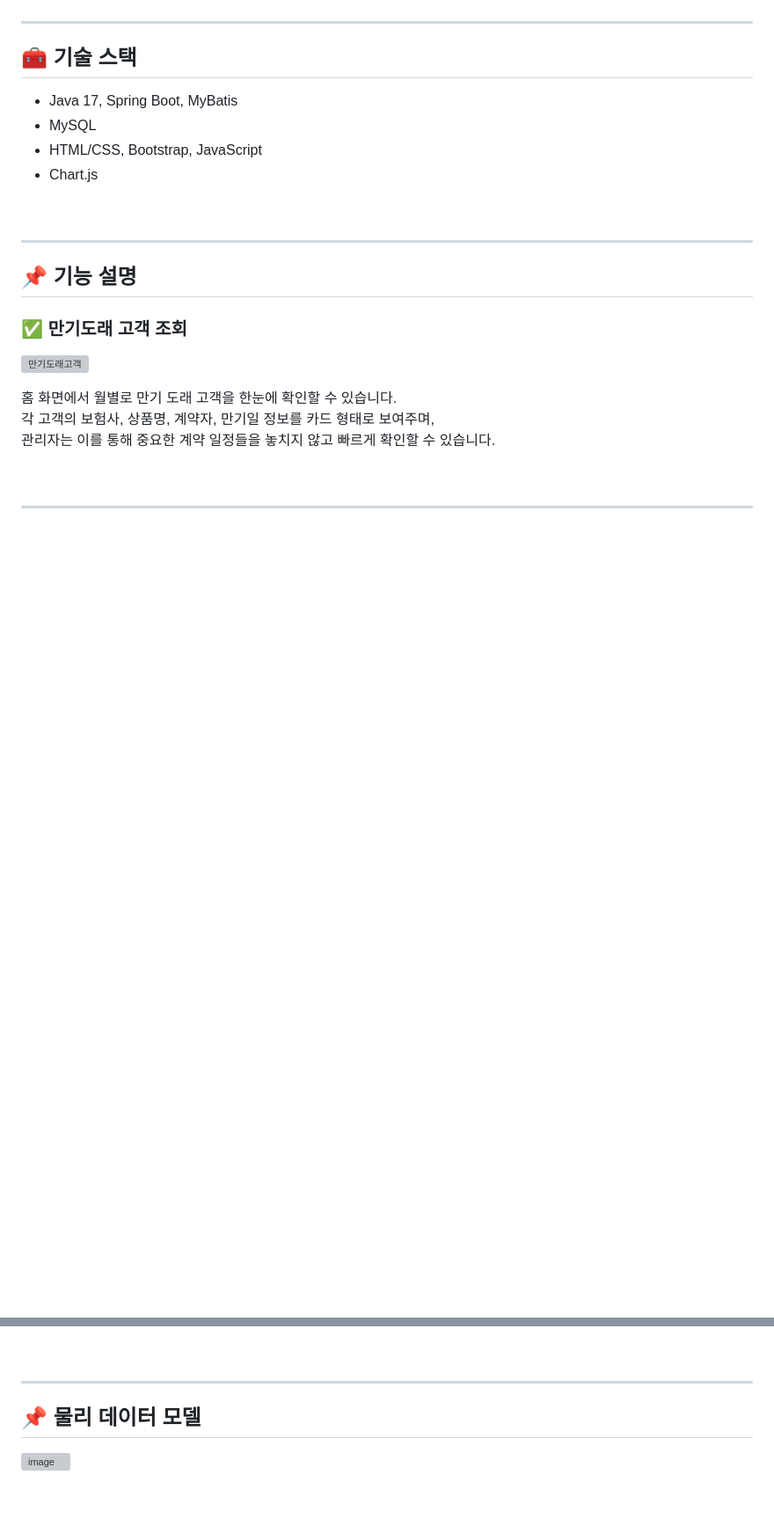
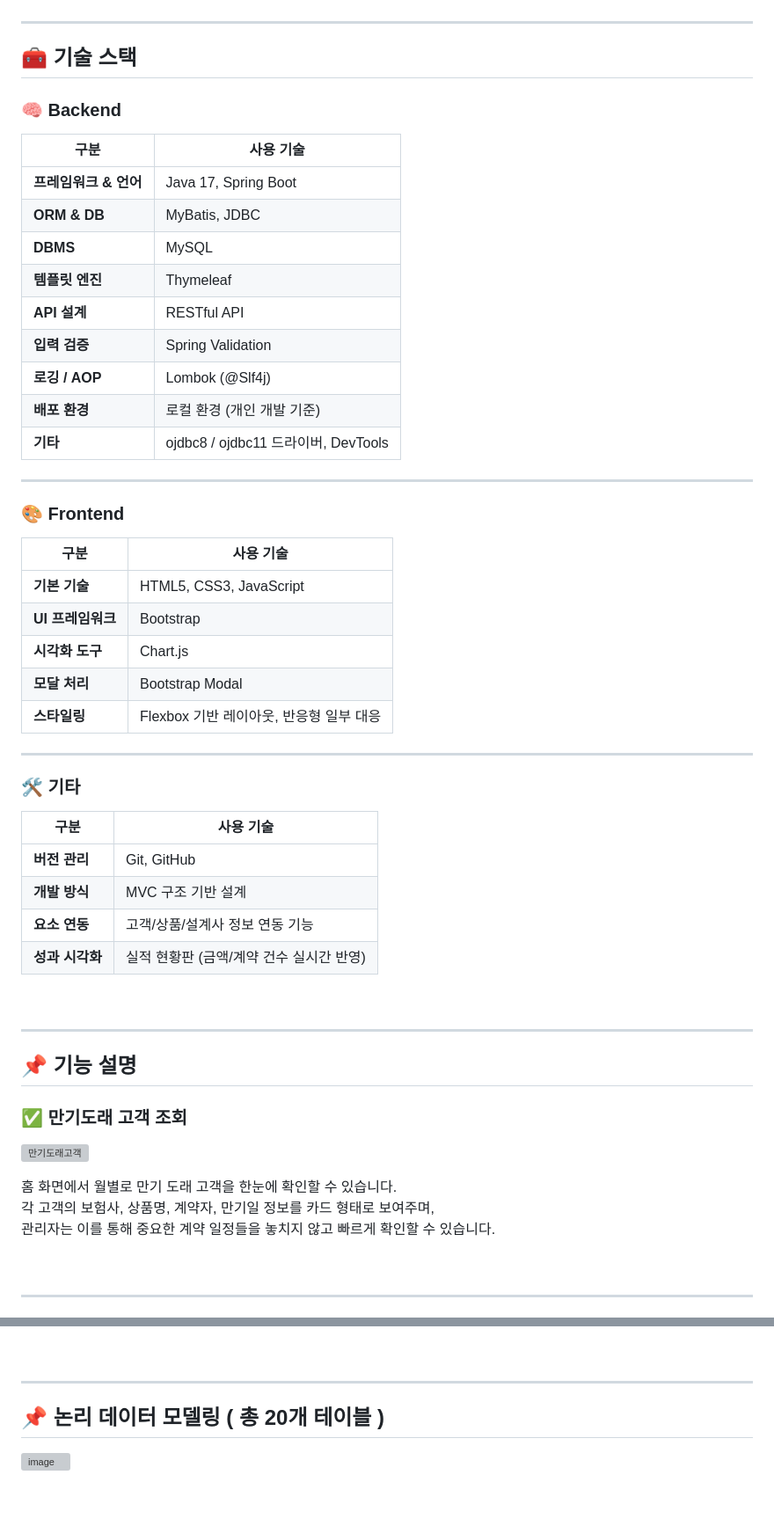
Before and after one commit to rlaskarb/LYNK_LIFE, a Markdown page: README.md, 2 parts joined by grey strips. Shown: that part at 88% size. Drawn GitHub-style; blank space fills up the shorter version; grey boxes are pictures that could not be loaded.

```diff
--- a/README.md
+++ b/README.md
@@ -47,10 +47,44 @@
 
 <a name = "기술-스택"></a>
 ## 🧰 기술 스택
-- Java 17, Spring Boot, MyBatis
-- MySQL
-- HTML/CSS, Bootstrap, JavaScript
-- Chart.js
+
+
+### 🧠 Backend
+
+| 구분             | 사용 기술 |
+|------------------|-----------|
+| **프레임워크 & 언어** | Java 17, Spring Boot |
+| **ORM & DB**        | MyBatis, JDBC |
+| **DBMS**            | MySQL |
+| **템플릿 엔진**     | Thymeleaf |
+| **API 설계**        | RESTful API |
+| **입력 검증**       | Spring Validation |
+| **로깅 / AOP**      | Lombok (@Slf4j) |
+| **배포 환경**       | 로컬 환경 (개인 개발 기준) |
+| **기타**            | ojdbc8 / ojdbc11 드라이버, DevTools |
+
+<hr/>
+
+### 🎨 Frontend
+
+| 구분             | 사용 기술 |
+|------------------|-----------|
+| **기본 기술**       | HTML5, CSS3, JavaScript |
+| **UI 프레임워크**   | Bootstrap |
+| **시각화 도구**     | Chart.js |
+| **모달 처리**       | Bootstrap Modal |
+| **스타일링**       | Flexbox 기반 레이아웃, 반응형 일부 대응 |
+
+<hr/>
+
+### 🛠 기타
+
+| 구분             | 사용 기술 |
+|------------------|-----------|
+| **버전 관리**       | Git, GitHub |
+| **개발 방식**       | MVC 구조 기반 설계 |
+| **요소 연동**       | 고객/상품/설계사 정보 연동 기능 |
+| **성과 시각화**     | 실적 현황판 (금액/계약 건수 실시간 반영) |
 
 
 <br/>
@@ -111,7 +145,7 @@
 <hr/>
 
 <a name="논리--물리-데이터-모델링"></a>
-## 📌 물리 데이터 모델
+## 📌 논리 데이터 모델링 ( 총 20개 테이블 )
 ![image](https://github.com/user-attachments/assets/f8f6b537-4e9b-44d1-817d-df0fff28eca1)
 <br><br>
 
```
Also changed, not shown: other parts of README.md (+1 -1 lines).
